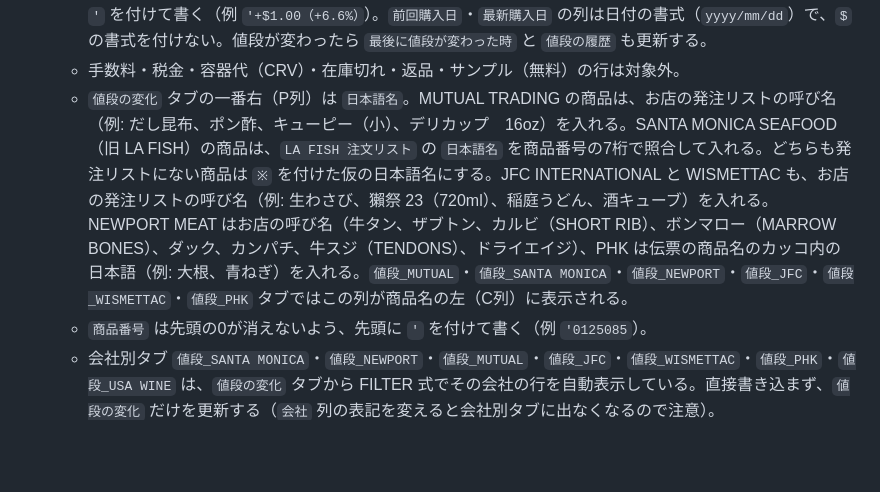
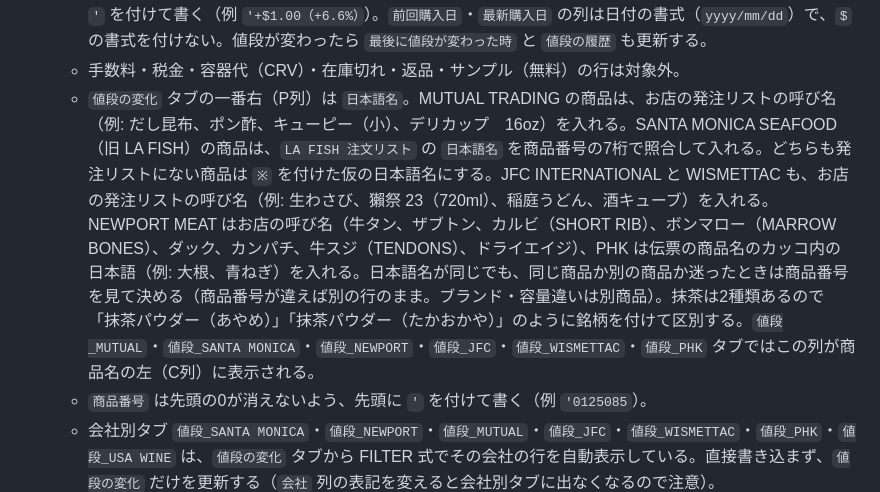
Before and after one commit to kokeko2ko-ui/my-project, a Markdown page: skills/kinjiro-denpyo/SKILL.md, the part around the change. Rendered like a GitHub page; blank space fills up the shorter version.

Commit message:
kinjiro-denpyo: use item code when same-name items are ambiguous; label matcha brands
Co-Authored-By: Claude Opus 5.5 <noreply@anthropic.com>
Claude-Session: https://claude.ai/code/session_01Xv5jMj7BFyeq9nkrUWMmTo

```diff
--- a/skills/kinjiro-denpyo/SKILL.md
+++ b/skills/kinjiro-denpyo/SKILL.md
@@ -110,7 +110,7 @@ IDで見つからないときは、Drive検索で名前から探す（検索は
    - `価格の変化` は、上がったら `▲ 値上がり`、下がったら `▼ 値下がり`、同じなら `＝ 変化なし` にする。行の色はこの列の先頭の記号で自動的に付く（赤＝値上がり、青＝値下がり、緑＝変化なし）。単価が前回の2.5倍以上、または0.4倍以下なら単位違いの可能性があるため `？ 要確認（単位違いの可能性）` にする。
    - `差額（変化率）` は `+$1.00（+6.6%）` の形。`+` で始まるとシートが数式と読んでエラーになるため、先頭に `'` を付けて書く（例 `'+$1.00（+6.6%）`）。`前回購入日`・`最新購入日` の列は日付の書式（`yyyy/mm/dd`）で、`$` の書式を付けない。値段が変わったら `最後に値段が変わった時` と `値段の履歴` も更新する。
    - 手数料・税金・容器代（CRV）・在庫切れ・返品・サンプル（無料）の行は対象外。
-   - `値段の変化` タブの一番右（P列）は `日本語名`。MUTUAL TRADING の商品は、お店の発注リストの呼び名（例: だし昆布、ポン酢、キューピー（小）、デリカップ　16oz）を入れる。SANTA MONICA SEAFOOD（旧 LA FISH）の商品は、`LA FISH 注文リスト` の `日本語名` を商品番号の7桁で照合して入れる。どちらも発注リストにない商品は `※` を付けた仮の日本語名にする。JFC INTERNATIONAL と WISMETTAC も、お店の発注リストの呼び名（例: 生わさび、獺祭 23（720ml）、稲庭うどん、酒キューブ）を入れる。NEWPORT MEAT はお店の呼び名（牛タン、ザブトン、カルビ（SHORT RIB）、ボンマロー（MARROW BONES）、ダック、カンパチ、牛スジ（TENDONS）、ドライエイジ）、PHK は伝票の商品名のカッコ内の日本語（例: 大根、青ねぎ）を入れる。`値段_MUTUAL`・`値段_SANTA MONICA`・`値段_NEWPORT`・`値段_JFC`・`値段_WISMETTAC`・`値段_PHK` タブではこの列が商品名の左（C列）に表示される。
+   - `値段の変化` タブの一番右（P列）は `日本語名`。MUTUAL TRADING の商品は、お店の発注リストの呼び名（例: だし昆布、ポン酢、キューピー（小）、デリカップ　16oz）を入れる。SANTA MONICA SEAFOOD（旧 LA FISH）の商品は、`LA FISH 注文リスト` の `日本語名` を商品番号の7桁で照合して入れる。どちらも発注リストにない商品は `※` を付けた仮の日本語名にする。JFC INTERNATIONAL と WISMETTAC も、お店の発注リストの呼び名（例: 生わさび、獺祭 23（720ml）、稲庭うどん、酒キューブ）を入れる。NEWPORT MEAT はお店の呼び名（牛タン、ザブトン、カルビ（SHORT RIB）、ボンマロー（MARROW BONES）、ダック、カンパチ、牛スジ（TENDONS）、ドライエイジ）、PHK は伝票の商品名のカッコ内の日本語（例: 大根、青ねぎ）を入れる。日本語名が同じでも、同じ商品か別の商品か迷ったときは商品番号を見て決める（商品番号が違えば別の行のまま。ブランド・容量違いは別商品）。抹茶は2種類あるので「抹茶パウダー（あやめ）」「抹茶パウダー（たかおかや）」のように銘柄を付けて区別する。`値段_MUTUAL`・`値段_SANTA MONICA`・`値段_NEWPORT`・`値段_JFC`・`値段_WISMETTAC`・`値段_PHK` タブではこの列が商品名の左（C列）に表示される。
    - `商品番号` は先頭の0が消えないよう、先頭に `'` を付けて書く（例 `'0125085`）。
    - 会社別タブ `値段_SANTA MONICA`・`値段_NEWPORT`・`値段_MUTUAL`・`値段_JFC`・`値段_WISMETTAC`・`値段_PHK`・`値段_USA WINE` は、`値段の変化` タブから FILTER 式でその会社の行を自動表示している。直接書き込まず、`値段の変化` だけを更新する（`会社` 列の表記を変えると会社別タブに出なくなるので注意）。
    - 会社ごとに `■ 会社名　（全◯品　▲ 値上がり ◯ …）` の見出し行があり、その下の商品行は折りたためるグループになっている。新しい商品はその会社のグループの中に追加し、見出し行と2行目の件数も数え直す。
```
